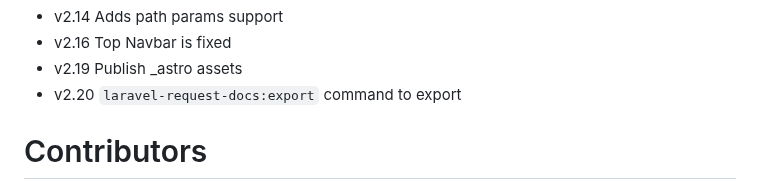
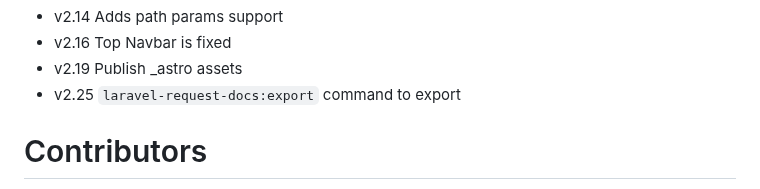
Before and after one commit to rakutentech/laravel-request-docs, a Markdown page: README.md, the part around the change. Drawn GitHub-style.

Commit message:
update changelog

```diff
--- a/README.md
+++ b/README.md
@@ -230,7 +230,7 @@ Fixing lints
 - v2.14 Adds path params support
 - v2.16 Top Navbar is fixed
 - v2.19 Publish _astro assets
-- v2.20 `laravel-request-docs:export`  command to export
+- v2.25 `laravel-request-docs:export`  command to export
 
 
 # Contributors
```
